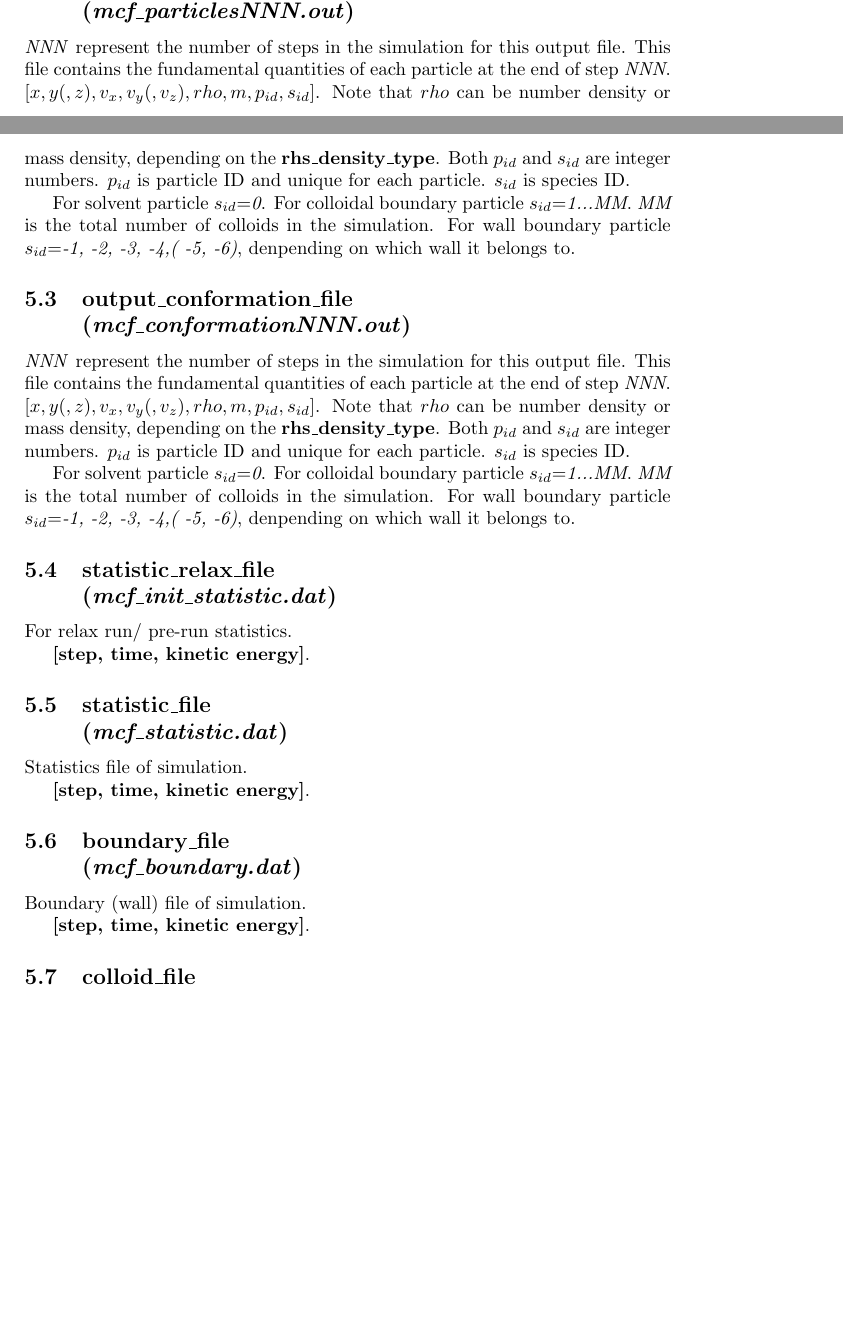
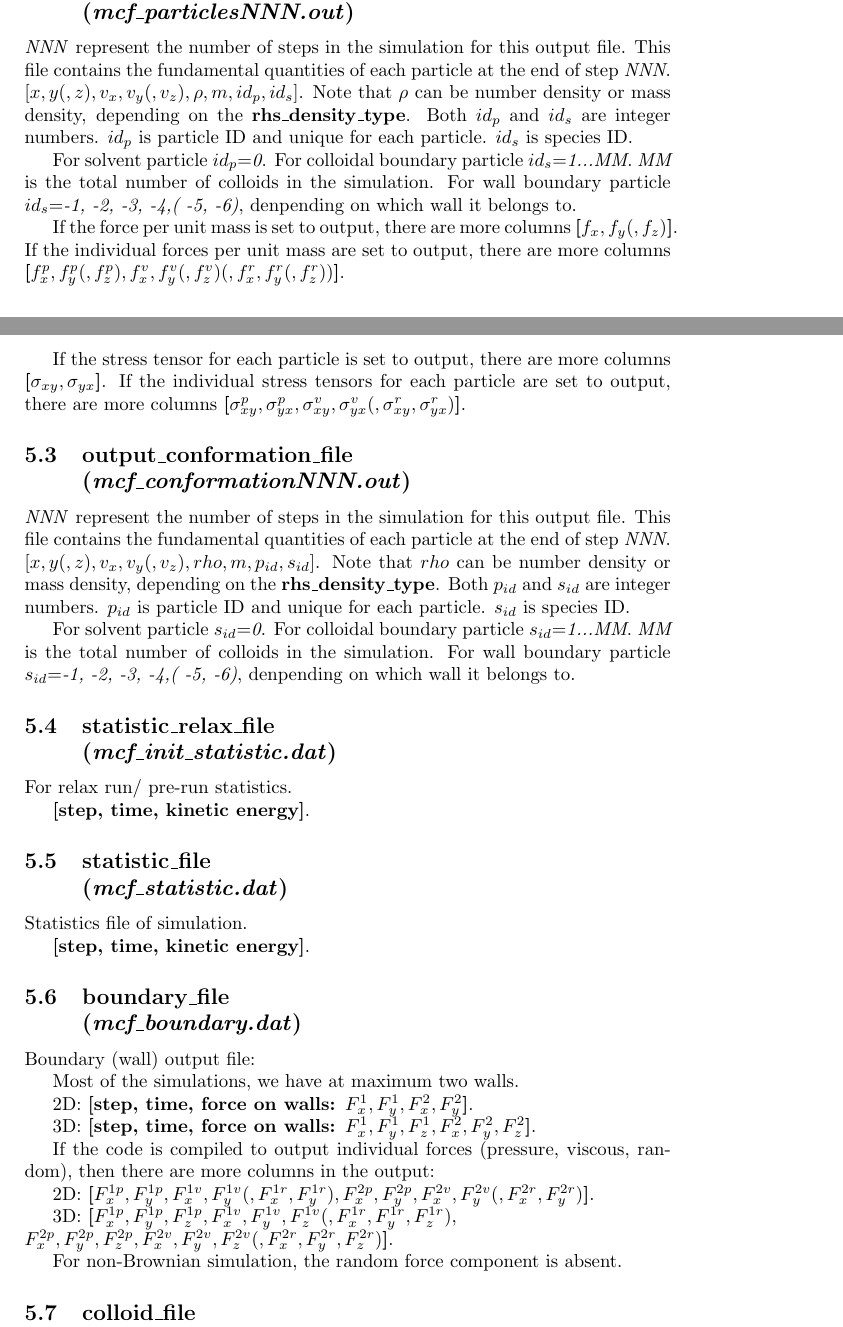
Before and after one commit to nmorenoc/MCF, a LaTeX paper (mcf/mcf_doc/user_guide/user_guide.tex): two parts of pages 14 and 15 of 16 before the commit and two parts of pages 15 and 16 of 17 after it, joined at a grey line, cut so that both start at the same text, the shorter picture padded with empty space. Compiled offline with pdfLaTeX.

Commit message:
Worked: stress, forces are separated+mcf_doc is improved

```diff
--- a/mcf/mcf_doc/user_guide/user_guide.tex
+++ b/mcf/mcf_doc/user_guide/user_guide.tex
@@ -4,7 +4,7 @@
 \usepackage{hyperref}
 % Title Page
 
-\title{User Guide of Multiscale Complex Fluids simulation~(MCF) code}
+\title{User Guide of multiscale complex fluids simulation~(MCF) code}
 \author{Xin Bian}
 
 
@@ -1064,20 +1111,36 @@ denpending on which wall it belongs to.
 \textit{NNN} represent the number of steps in the simulation for this output file.
 This file contains the fundamental quantities of each particle
 at the end of step \textit{NNN}.
-\textbf{$[x, y(, z), v_x, v_y(, v_z), rho, m, p_{id}, s_{id}]$}.
-Note that \textbf{$rho$} can be number density or mass density,
+\textbf{$[x, y(, z), v_x, v_y(, v_z), \rho, m, {id}_p, {id}_s]$}.
+Note that \textbf{$\rho$} can be number density or mass density,
 depending on the \textbf{rhs\_density\_type}.
-Both \textbf{$p_{id}$} and \textbf{$s_{id}$} are integer numbers.
-\textbf{$p_{id}$} is particle ID and
+Both \textbf{${id}_p$} and \textbf{${id}_s$} are integer numbers.
+\textbf{${id}_p$} is particle ID and
 unique for each particle.
-\textbf{$s_{id}$} is species ID.
+\textbf{${id}_s$} is species ID.
 
-For solvent particle \textbf{$s_{id}$}=\textit{0}.
-For colloidal boundary particle \textbf{$s_{id}$}=\textit{1...\textit{MM}}.
+For solvent particle \textbf{${id}_p$}=\textit{0}.
+For colloidal boundary particle \textbf{${id}_s$}=\textit{1...\textit{MM}}.
 \textit{MM} is the total number of colloids
 in the simulation.
-For wall boundary particle \textbf{$s_{id}$}=\textit{-1, -2, -3, -4,( -5, -6)},
+For wall boundary particle \textbf{${id}_s$}=\textit{-1, -2, -3, -4,( -5, -6)},
 denpending on which wall it belongs to.
+
+If the force per unit mass is set to output,
+there are more columns
+\textbf{[$f_x, f_y(, f_z)$]}.
+If the individual forces per unit mass are set to output,
+there are more columns
+\textbf{[$f^p_x, f^p_y(, f^p_z),f^v_x, f^v_y(, f^v_z)(,f^r_x, f^r_y(, f^r_z))$]}.
+
+
+If the stress tensor for each particle is set to output,
+there are more columns
+\textbf{[$\sigma_{xy}, \sigma_{yx}$]}.
+If the individual stress tensors for each particle are set to output,
+there are more columns
+\textbf{[$\sigma^p_{xy}, \sigma^p_{yx}, \sigma^v_{xy}, \sigma^v_{yx}(,\sigma^r_{xy}, \sigma^r_{yx})$]}.
+
 
 \subsection{\textbf{output\_conformation\_file}\\
 (\textit{mcf\_conformationNNN.out})}
@@ -1113,9 +1177,33 @@ Statistics file of simulation.
 
 \subsection{\textbf{boundary\_file}\\
 (\textit{mcf\_boundary.dat})}
-Boundary~(wall) file of simulation.
+Boundary~(wall) output file:
 
-\textbf{[step, time, kinetic energy]}.
+Most of the simulations, we have at maximum two walls.
+
+
+2D: \textbf{[step, time, force on walls:  $F^1_x, F^1_y, F^2_x, F^2_y$]}.
+
+3D: \textbf{[step, time, force on walls:  $F^1_x, F^1_y, F^1_z, F^2_x, F^2_y, F^2_z$]}.
+
+If the code is compiled to output individual forces (pressure, viscous, random),
+then there are more columns in the output:
+
+2D: \textbf{[$F^{1p}_x, F^{1p}_y,
+F^{1v}_x, F^{1v}_y
+(,F^{1r}_x, F^{1r}_y),
+F^{2p}_x, F^{2p}_y,
+F^{2v}_x, F^{2v}_y
+(,F^{2r}_x, F^{2r}_y)$]}.
+
+3D: \textbf{[$F^{1p}_x, F^{1p}_y, F^{1p}_z,
+F^{1v}_x, F^{1v}_y, F^{1v}_z
+(,F^{1r}_x, F^{1r}_y, F^{1r}_z),\\
+F^{2p}_x, F^{2p}_y, F^{2p}_z,
+F^{2v}_x, F^{2v}_y, F^{2v}_z
+(,F^{2r}_x, F^{2r}_y, F^{2r}_z)$]}.
+
+For non-Brownian simulation, the random force component is absent.
 
 \subsection{\textbf{colloid\_file}\\
 (\textit{mcf\_colloidM.dat})}
```
Also changed, not shown: mcf/mcf_doc/user_guide/user_guide.pdf (deleted), mcf/mcf_doc/user_guide/user_guide.ps (deleted), mcf/mcf_doc/user_guide/user_guide.tex (48 more changed lines), 11 other files.
